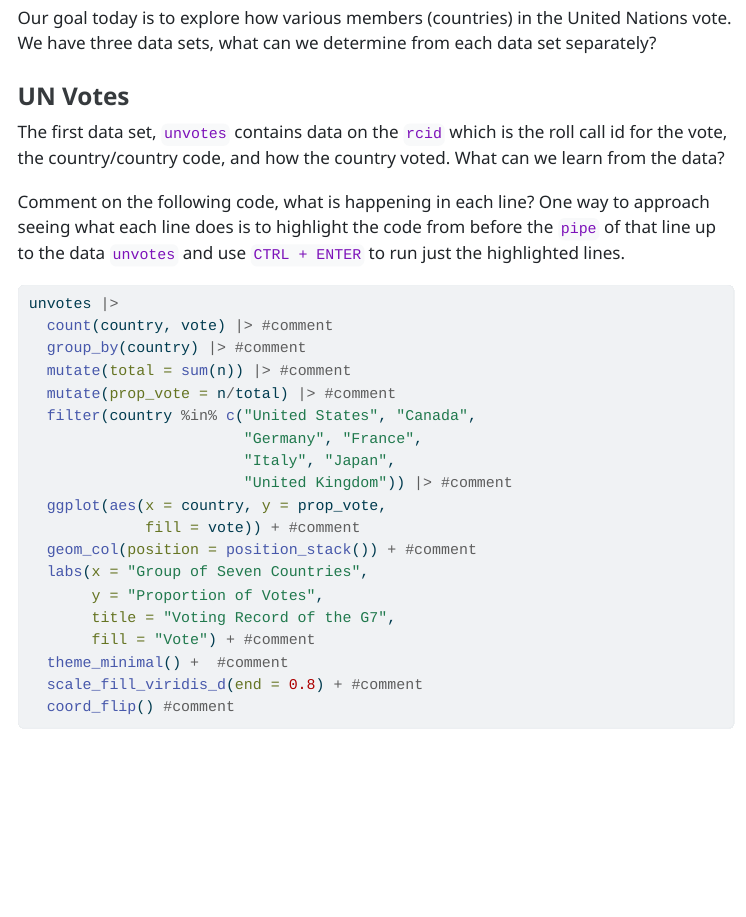
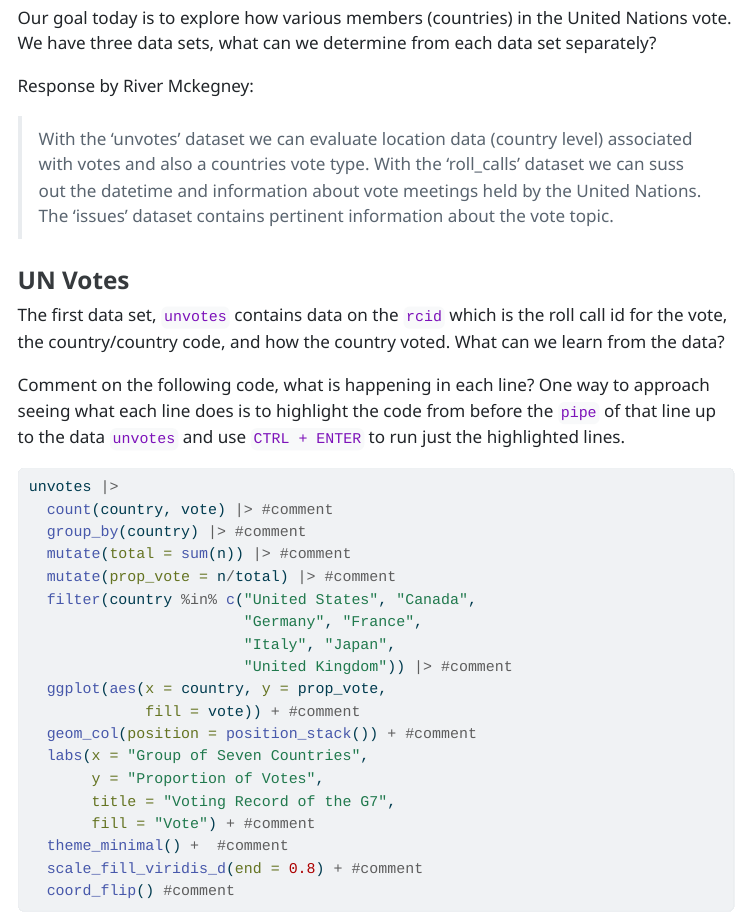
Before and after one commit to RiverMckegney/STAT-210_SP25_wk-9_PA-6, a Quarto document (pa-6-united-nations-voting-mckegneyr.qmd): the page in a window 1100 px wide, from 3010 px down. The pictures show the output file pa-6-united-nations-voting-mckegneyr.html that the author committed with the source, opened offline; menus at the side of the page are left out; long lines of code are wrapped.

Commit message:
Answer question #1 explaining datasets

```diff
--- a/pa-6-united-nations-voting-mckegneyr.qmd
+++ b/pa-6-united-nations-voting-mckegneyr.qmd
@@ -138,6 +138,10 @@ issues <- read_csv("data/issues.csv")
 ## Data Exploration
 Our goal today is to explore how various members (countries) in the United Nations vote. We have three data sets, what can we determine from each data set separately?
 
+Response by River Mckegney:
+
+> With the 'unvotes' dataset we can evaluate location data (country level) associated with votes and also a countries vote type.
+With the 'roll_calls' dataset we can suss out the datetime and information about vote meetings held by the United Nations. The 'issues' dataset contains pertinent information about the vote topic.
 
 ### UN Votes
 
```
Also changed, not shown: pa-6-united-nations-voting-mckegneyr.html.
